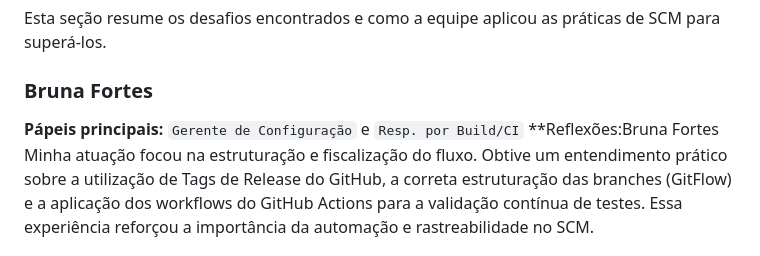
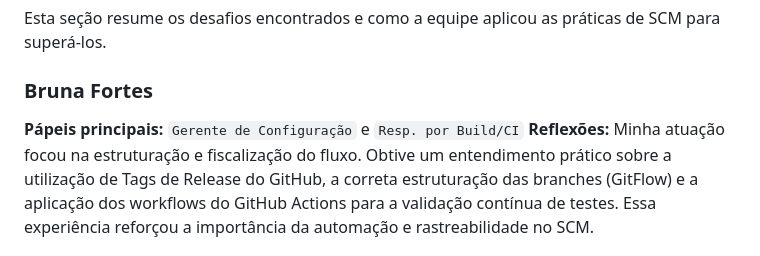
Before and after one commit to blsf-cyber/SistemaBenchmarkMontadora, a Markdown page: docs/relatorio.md, the part around the change. Drawn GitHub-style.

Commit message:
fix(docs): resolve conflito de mesclagem no relatorio.md

````diff
--- a/docs/relatorio.md
+++ b/docs/relatorio.md
@@ -32,7 +32,7 @@ Esta seção resume os desafios encontrados e como a equipe aplicou as práticas
 
 ### Bruna Fortes
 **Pápeis principais:** ```Gerente de Configuração``` e ```Resp. por Build/CI```
-**Reflexões:Bruna Fortes
+**Reflexões:**
 Minha atuação focou na estruturação e fiscalização do fluxo. Obtive um entendimento prático sobre a utilização de Tags de Release do GitHub, a correta estruturação das branches (GitFlow) e a aplicação dos workflows do GitHub Actions para a validação contínua de testes. Essa experiência reforçou a importância da automação e rastreabilidade no SCM.
 
 ### Diego Silva
````
